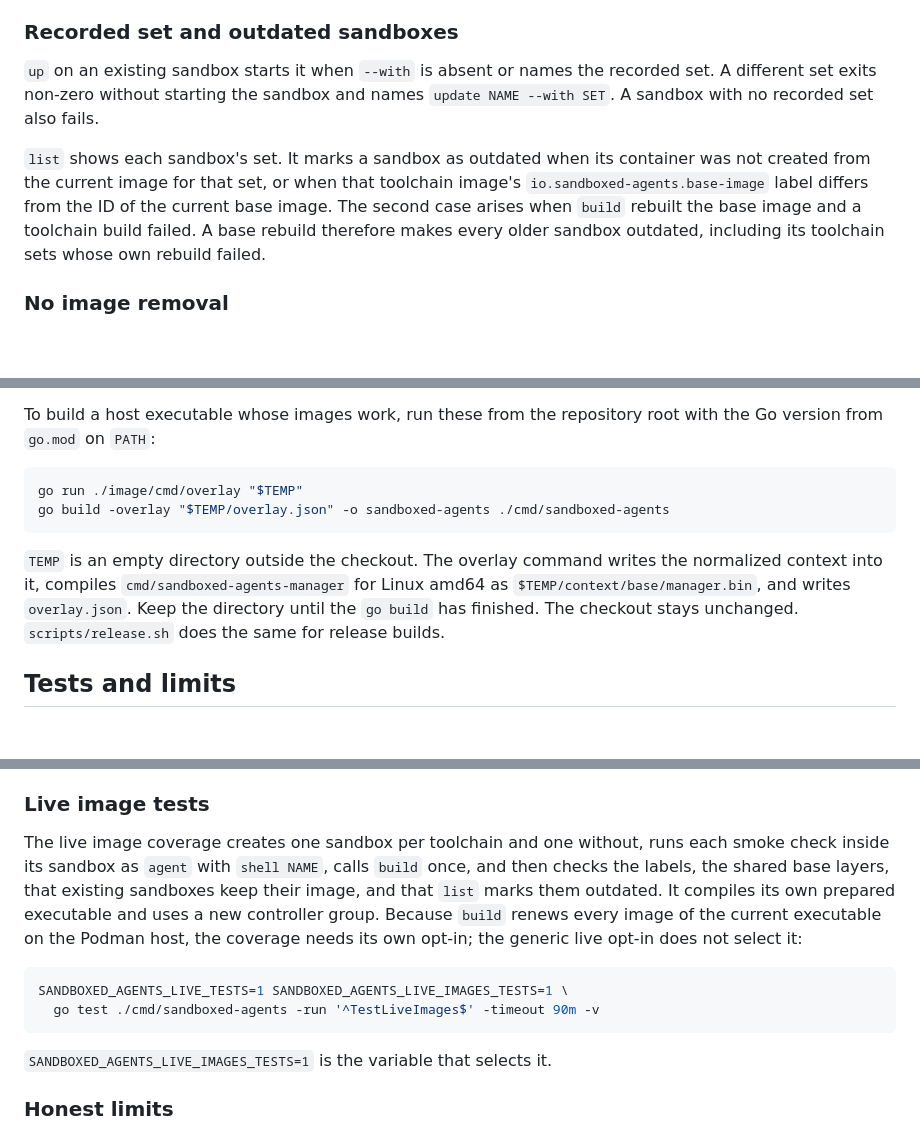
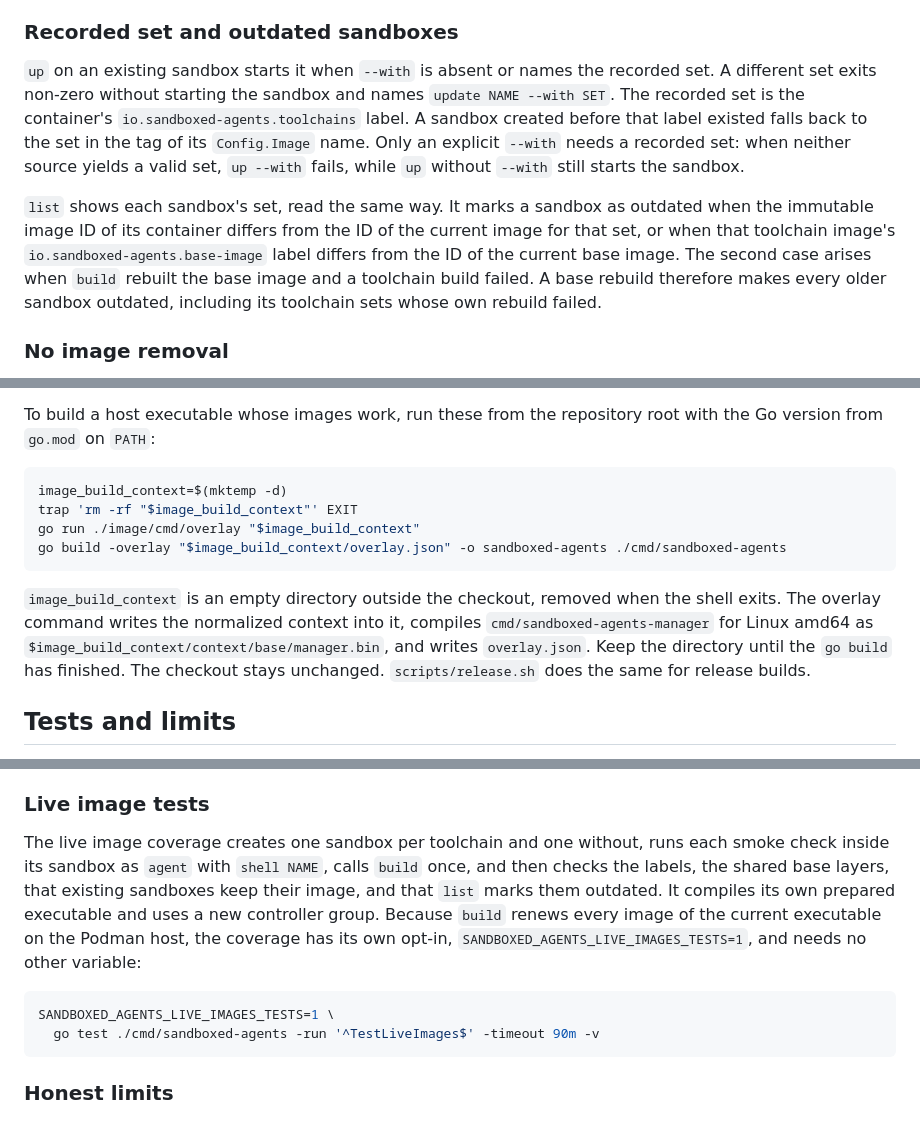
Before and after one commit to grauzone-labs/sandboxed-agents, a Markdown page: docs/images.md, 3 parts joined by grey strips. GitHub-like rendering; blank space fills up the shorter version.

Commit message:
docs(images): clarify prepared builds and legacy sets #18
- Clarify when image builds are prepared.
- Document legacy toolchain set behavior.

````diff
--- a/docs/images.md
+++ b/docs/images.md
@@ -155,9 +155,9 @@ Once the base image has been rebuilt, `build` prints that existing sandboxes kee
 
 ### Recorded set and outdated sandboxes
 
-`up` on an existing sandbox starts it when `--with` is absent or names the recorded set. A different set exits non-zero without starting the sandbox and names `update NAME --with SET`. A sandbox with no recorded set also fails.
+`up` on an existing sandbox starts it when `--with` is absent or names the recorded set. A different set exits non-zero without starting the sandbox and names `update NAME --with SET`. The recorded set is the container's `io.sandboxed-agents.toolchains` label. A sandbox created before that label existed falls back to the set in the tag of its `Config.Image` name. Only an explicit `--with` needs a recorded set: when neither source yields a valid set, `up --with` fails, while `up` without `--with` still starts the sandbox.
 
-`list` shows each sandbox's set. It marks a sandbox as outdated when its container was not created from the current image for that set, or when that toolchain image's `io.sandboxed-agents.base-image` label differs from the ID of the current base image. The second case arises when `build` rebuilt the base image and a toolchain build failed. A base rebuild therefore makes every older sandbox outdated, including its toolchain sets whose own rebuild failed.
+`list` shows each sandbox's set, read the same way. It marks a sandbox as outdated when the immutable image ID of its container differs from the ID of the current image for that set, or when that toolchain image's `io.sandboxed-agents.base-image` label differs from the ID of the current base image. The second case arises when `build` rebuilt the base image and a toolchain build failed. A base rebuild therefore makes every older sandbox outdated, including its toolchain sets whose own rebuild failed.
 
 ### No image removal
 
@@ -170,11 +170,13 @@ The base recipe copies `manager.bin` into the image. In the source tree that fil
 To build a host executable whose images work, run these from the repository root with the Go version from `go.mod` on `PATH`:
 
 ```sh
-go run ./image/cmd/overlay "$TEMP"
-go build -overlay "$TEMP/overlay.json" -o sandboxed-agents ./cmd/sandboxed-agents
+image_build_context=$(mktemp -d)
+trap 'rm -rf "$image_build_context"' EXIT
+go run ./image/cmd/overlay "$image_build_context"
+go build -overlay "$image_build_context/overlay.json" -o sandboxed-agents ./cmd/sandboxed-agents
 ```
 
-`TEMP` is an empty directory outside the checkout. The overlay command writes the normalized context into it, compiles `cmd/sandboxed-agents-manager` for Linux amd64 as `$TEMP/context/base/manager.bin`, and writes `overlay.json`. Keep the directory until the `go build` has finished. The checkout stays unchanged. `scripts/release.sh` does the same for release builds.
+`image_build_context` is an empty directory outside the checkout, removed when the shell exits. The overlay command writes the normalized context into it, compiles `cmd/sandboxed-agents-manager` for Linux amd64 as `$image_build_context/context/base/manager.bin`, and writes `overlay.json`. Keep the directory until the `go build` has finished. The checkout stays unchanged. `scripts/release.sh` does the same for release builds.
 
 ## Tests and limits
 
@@ -184,14 +186,12 @@ The offline test is run with `bash image/test/nodesource/test-check-nodesource-k
 
 ### Live image tests
 
-The live image coverage creates one sandbox per toolchain and one without, runs each smoke check inside its sandbox as `agent` with `shell NAME`, calls `build` once, and then checks the labels, the shared base layers, that existing sandboxes keep their image, and that `list` marks them outdated. It compiles its own prepared executable and uses a new controller group. Because `build` renews every image of the current executable on the Podman host, the coverage needs its own opt-in; the generic live opt-in does not select it:
+The live image coverage creates one sandbox per toolchain and one without, runs each smoke check inside its sandbox as `agent` with `shell NAME`, calls `build` once, and then checks the labels, the shared base layers, that existing sandboxes keep their image, and that `list` marks them outdated. It compiles its own prepared executable and uses a new controller group. Because `build` renews every image of the current executable on the Podman host, the coverage has its own opt-in, `SANDBOXED_AGENTS_LIVE_IMAGES_TESTS=1`, and needs no other variable:
 
 ```sh
-SANDBOXED_AGENTS_LIVE_TESTS=1 SANDBOXED_AGENTS_LIVE_IMAGES_TESTS=1 \
+SANDBOXED_AGENTS_LIVE_IMAGES_TESTS=1 \
   go test ./cmd/sandboxed-agents -run '^TestLiveImages$' -timeout 90m -v
 ```
-
-`SANDBOXED_AGENTS_LIVE_IMAGES_TESTS=1` is the variable that selects it.
 
 ### Honest limits
 
````
Also changed, not shown: other parts of docs/images.md (+2 -2 lines).
